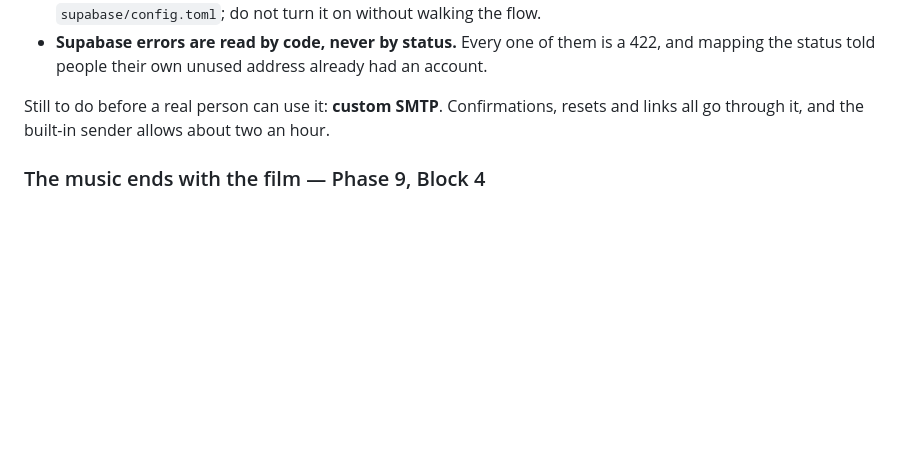
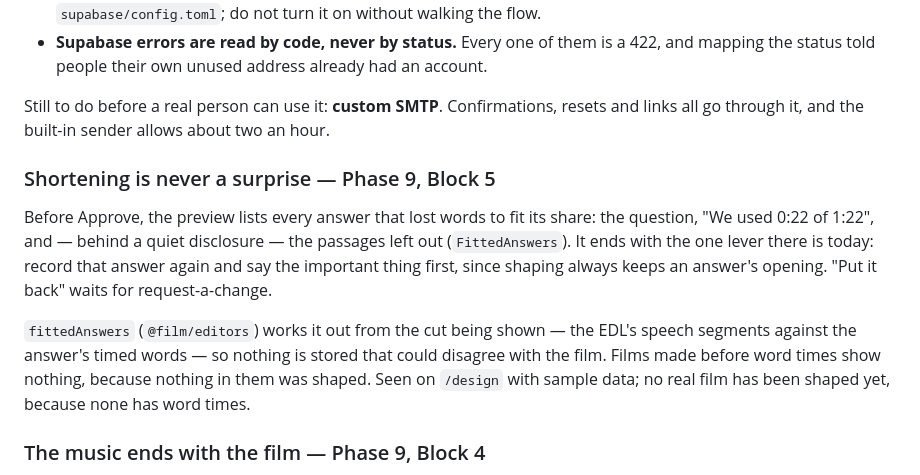
Before and after one commit to lordofdorne/Film, a Markdown page: docs/CHECKPOINT.md, the part around the change. Drawn GitHub-style; blank space fills up the shorter version.

Commit message:
Checkpoint: Phase 9, Block 5
Co-Authored-By: Claude Opus 5.5 <noreply@anthropic.com>

```diff
--- a/docs/CHECKPOINT.md
+++ b/docs/CHECKPOINT.md
@@ -586,6 +586,20 @@ Still to do before a real person can use it: **custom SMTP**. Confirmations,
 resets and links all go through it, and the built-in sender allows about two
 an hour.
 
+### Shortening is never a surprise — Phase 9, Block 5
+
+Before Approve, the preview lists every answer that lost words to fit its
+share: the question, "We used 0:22 of 1:22", and — behind a quiet disclosure
+— the passages left out (`FittedAnswers`). It ends with the one lever there
+is today: record that answer again and say the important thing first, since
+shaping always keeps an answer's opening. "Put it back" waits for
+request-a-change.
+
+`fittedAnswers` (`@film/editors`) works it out from the cut being shown — the
+EDL's speech segments against the answer's timed words — so nothing is stored
+that could disagree with the film. Films made before word times show nothing,
+because nothing in them was shaped. Seen on `/design` with sample data; no
+real film has been shaped yet, because none has word times.
 ### The music ends with the film — Phase 9, Block 4
 
 - **`audio.musicEdits`** in the EDL (optional): at film time `atMs` the
```
Also changed, not shown: docs/proposal/phase-9-editors.md (+1 -1 lines).
